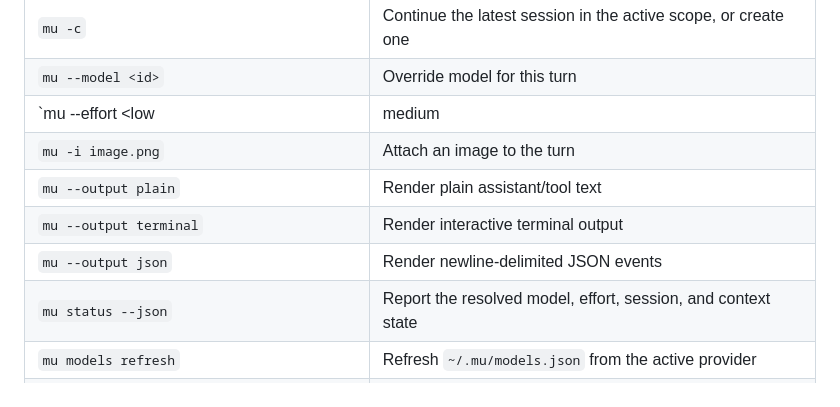
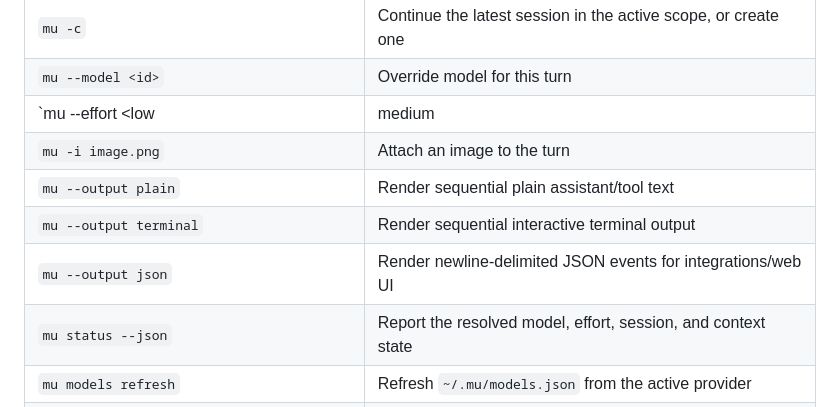
Before and after one commit to ylxdzsw/mu, a Markdown page: README.md, the part around the change. GitHub-like rendering.

Commit message:
Clarify sequential output mode behavior

```diff
--- a/README.md
+++ b/README.md
@@ -85,9 +85,9 @@ MU_ZSH_EXIT_HOOKS+=(mu_restore_conflicts)
 | `mu --model <id>` | Override model for this turn |
 | `mu --effort <low|medium|high|xhigh|max>` | Override reasoning effort for this turn |
 | `mu -i image.png` | Attach an image to the turn |
-| `mu --output plain` | Render plain assistant/tool text |
-| `mu --output terminal` | Render interactive terminal output |
-| `mu --output json` | Render newline-delimited JSON events |
+| `mu --output plain` | Render sequential plain assistant/tool text |
+| `mu --output terminal` | Render sequential interactive terminal output |
+| `mu --output json` | Render newline-delimited JSON events for integrations/web UI |
 | `mu status --json` | Report the resolved model, effort, session, and context state |
 | `mu models refresh` | Refresh `~/.mu/models.json` from the active provider |
 | `mu models list [--json]` | Inspect the cached provider model catalog |
```
Also changed, not shown: SPEC.md (+20 -8 lines).
